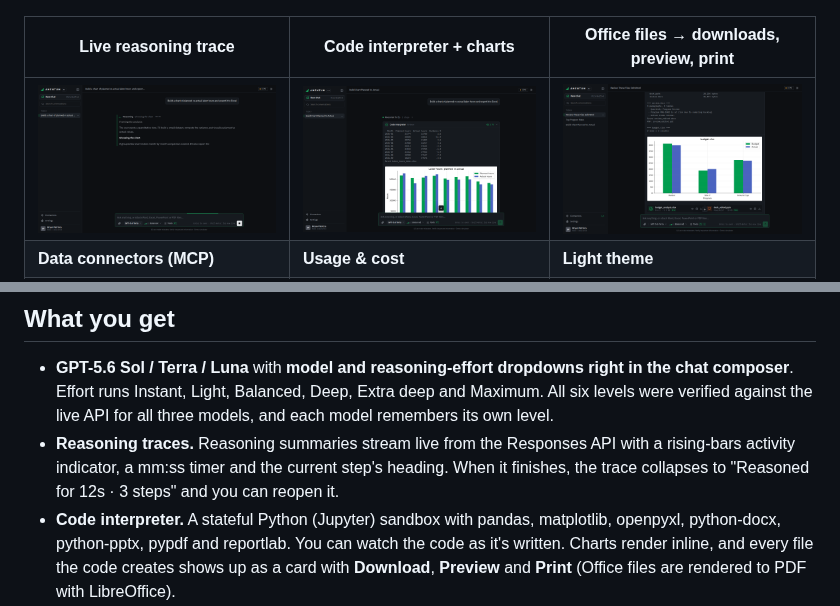
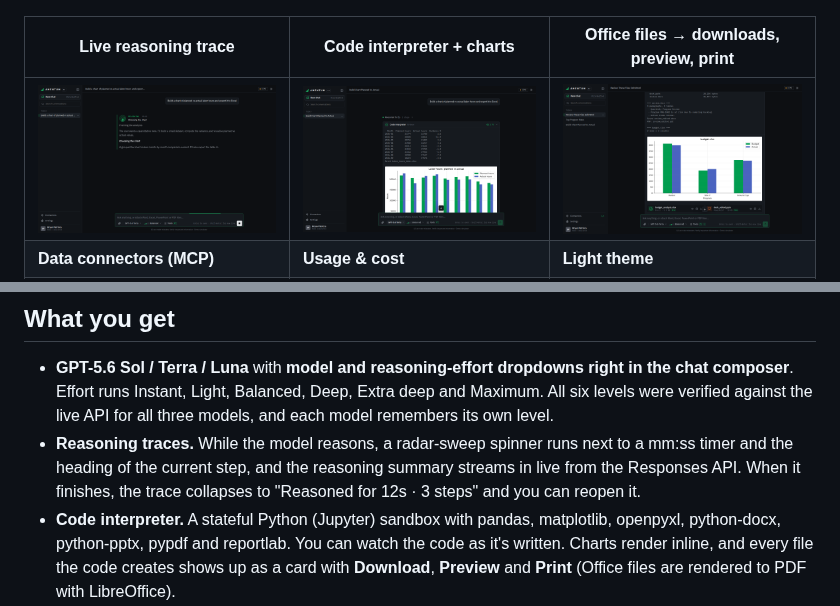
Before and after one commit to bpatricca7/Test, a Markdown page: amentum-chat/README.md, 2 parts joined by grey strips. GitHub-like rendering; pictures changed too: amentum-chat/docs/screenshots/thinking.png.

```diff
--- a/amentum-chat/README.md
+++ b/amentum-chat/README.md
@@ -21,8 +21,8 @@ your PC today against the OpenAI API, or with no API key at all in demo mode.
 - **GPT-5.6 Sol / Terra / Luna** with **model and reasoning-effort dropdowns right in the chat
   composer**. Effort runs Instant, Light, Balanced, Deep, Extra deep and Maximum. All six levels were
   verified against the live API for all three models, and each model remembers its own level.
-- **Reasoning traces.** Reasoning summaries stream live from the Responses API with a rising-bars
-  activity indicator, a mm:ss timer and the current step's heading. When it finishes, the trace
+- **Reasoning traces.** While the model reasons, a radar-sweep spinner runs next to a mm:ss timer
+  and the heading of the current step, and the reasoning summary streams in live from the Responses API. When it finishes, the trace
   collapses to "Reasoned for 12s · 3 steps" and you can reopen it.
 - **Code interpreter.** A stateful Python (Jupyter) sandbox with pandas, matplotlib, openpyxl,
   python-docx, python-pptx, pypdf and reportlab. You can watch the code as it's written. Charts
```
Also changed, not shown: 3 other files.
